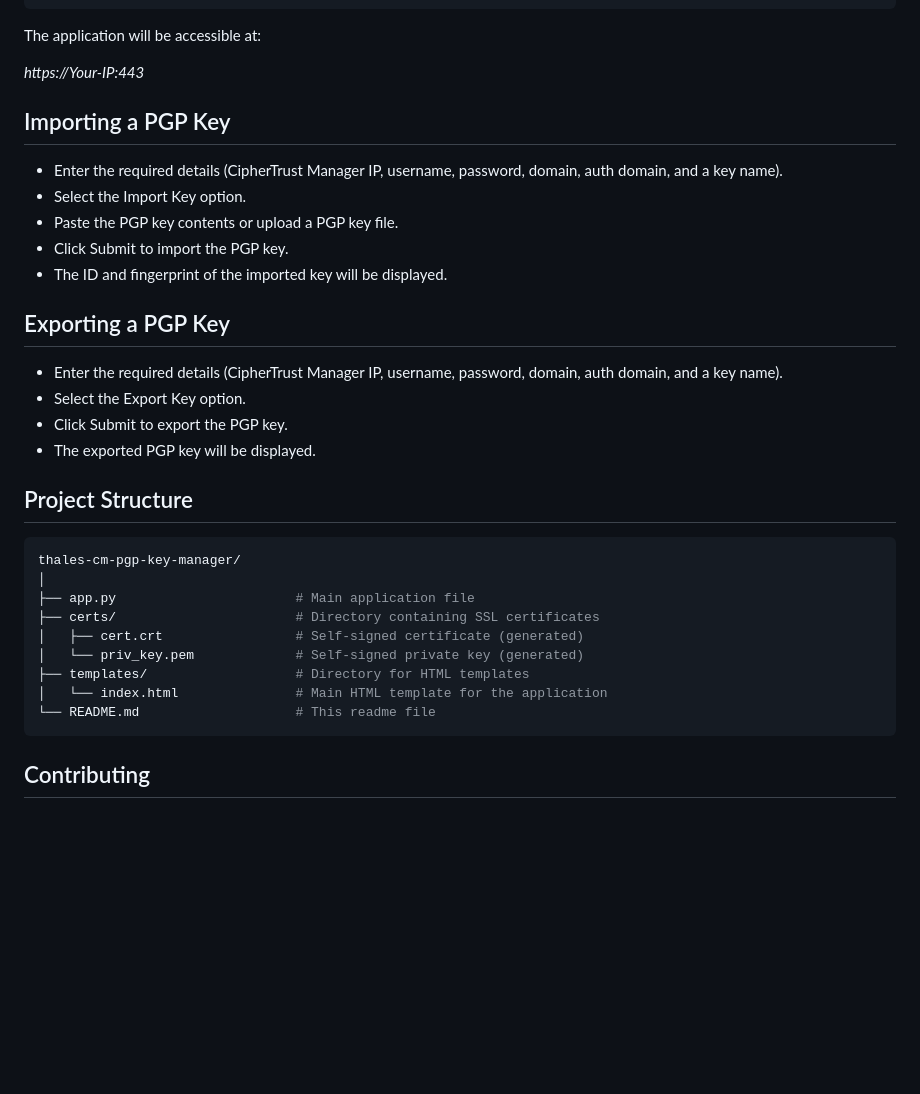
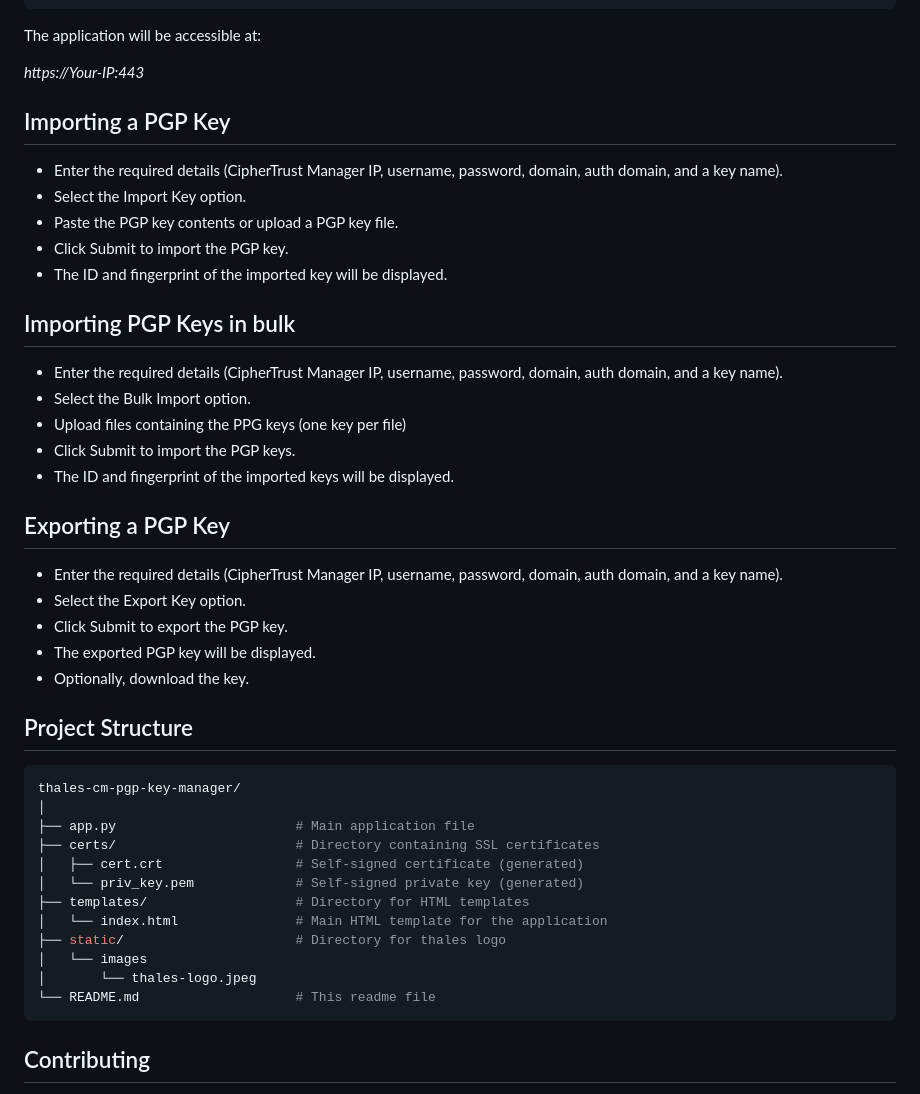
Before and after one commit to sanyambassi/thales-cm-pgp-key-manager, a Markdown page: README.md, the part around the change. GitHub-like rendering; blank space fills up the shorter version.

````diff
--- a/README.md
+++ b/README.md
@@ -62,7 +62,6 @@ The application will be accessible at:
 
 *https://Your-IP:443*
 
-
 ## Importing a PGP Key
 - Enter the required details (CipherTrust Manager IP, username, password, domain, auth domain, and a key name).
 - Select the Import Key option.
@@ -70,11 +69,19 @@ The application will be accessible at:
 - Click Submit to import the PGP key.
 - The ID and fingerprint of the imported key will be displayed.
 
+## Importing PGP Keys in bulk
+- Enter the required details (CipherTrust Manager IP, username, password, domain, auth domain, and a key name).
+- Select the Bulk Import option.
+- Upload files containing the PPG keys (one key per file)
+- Click Submit to import the PGP keys.
+- The ID and fingerprint of the imported keys will be displayed.
+
 ## Exporting a PGP Key
 - Enter the required details (CipherTrust Manager IP, username, password, domain, auth domain, and a key name).
 - Select the Export Key option.
 - Click Submit to export the PGP key.
 - The exported PGP key will be displayed.
+- Optionally, download the key.
 
 ## Project Structure
 ```bash
@@ -86,6 +93,9 @@ thales-cm-pgp-key-manager/
 │   └── priv_key.pem             # Self-signed private key (generated)
 ├── templates/                   # Directory for HTML templates
 │   └── index.html               # Main HTML template for the application
+├── static/                      # Directory for thales logo
+│   └── images
+│       └── thales-logo.jpeg
 └── README.md                    # This readme file
 ```
 
````
